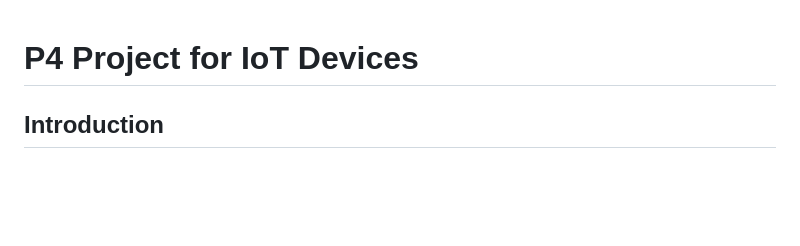
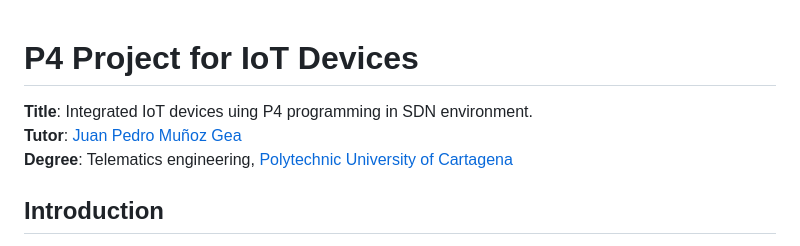
Before and after one commit to Waiyankyawbelu/P4-Project, a Markdown page: README.md, the part around the change. GitHub-like rendering; blank space fills up the shorter version.

```diff
--- a/README.md
+++ b/README.md
@@ -1,4 +1,8 @@
 # P4 Project for IoT Devices
+
+**Title**: Integrated IoT devices uing P4 programming in SDN environment. <br>
+**Tutor**: [Juan Pedro Muñoz Gea](https://personas.upct.es/perfil/juanp.gea) <br>
+**Degree**: Telematics engineering, [Polytechnic University of Cartagena](https://www.upct.es/) <br>
 
 ## Introduction
 
```
